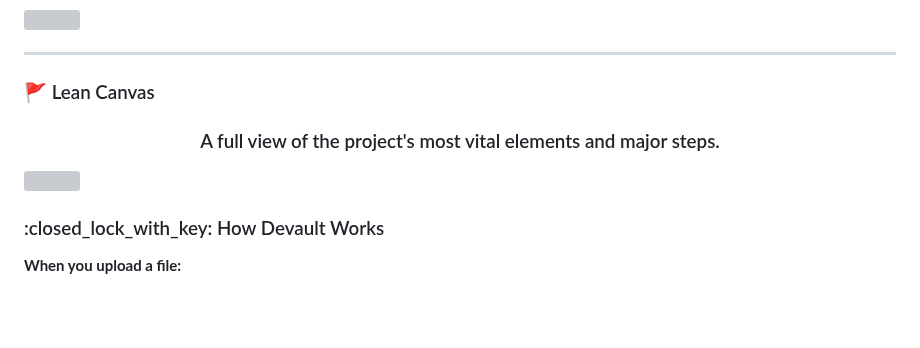
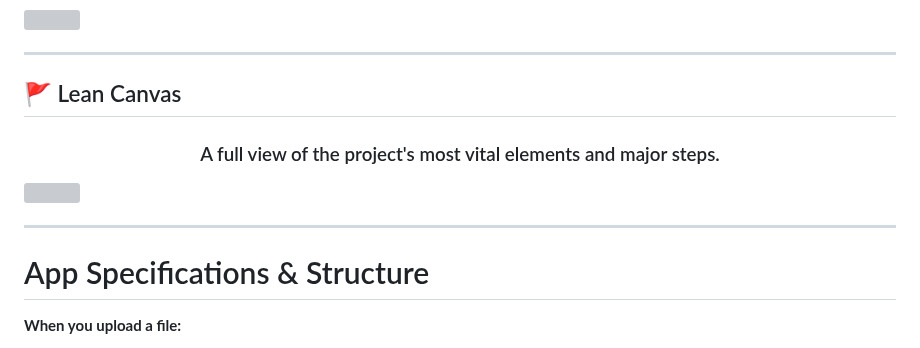
Before and after one commit to Mohamed-Shalaan/ProjectCAPI, a Markdown page: README.md, the part around one of its changes. Drawn GitHub-style; blank space fills up the shorter version; grey boxes are pictures that could not be loaded.

```diff
--- a/README.md
+++ b/README.md
@@ -112,12 +112,12 @@
 <img src="md/plus.PNG" />
 
 ***
-### :triangular_flag_on_post: Lean Canvas
+## :triangular_flag_on_post: Lean Canvas
 <h3 align="center"> A full view of the project's most vital elements and major steps.</h3>
 <img src="md/Canvas.PNG" />
 
-
-### :closed\_lock\_with\_key: How Devault Works
+***
+# App Specifications & Structure
 
 **When you upload a file:**
 
```
Also changed, not shown: other parts of README.md (+4 -4 lines).
